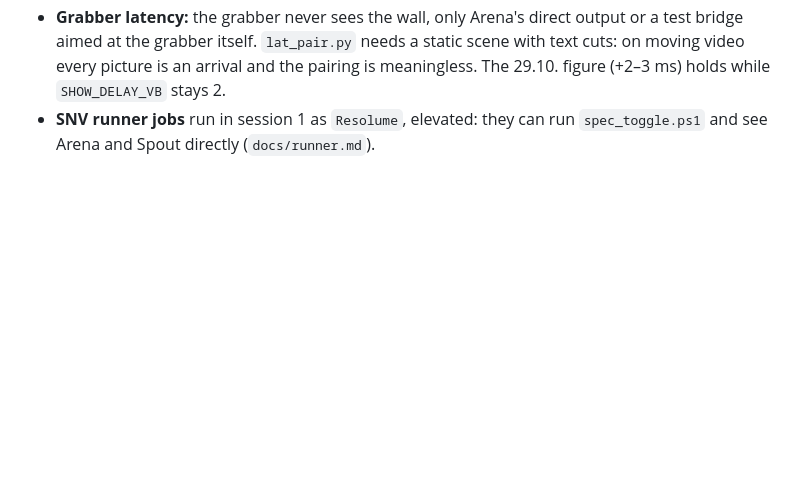
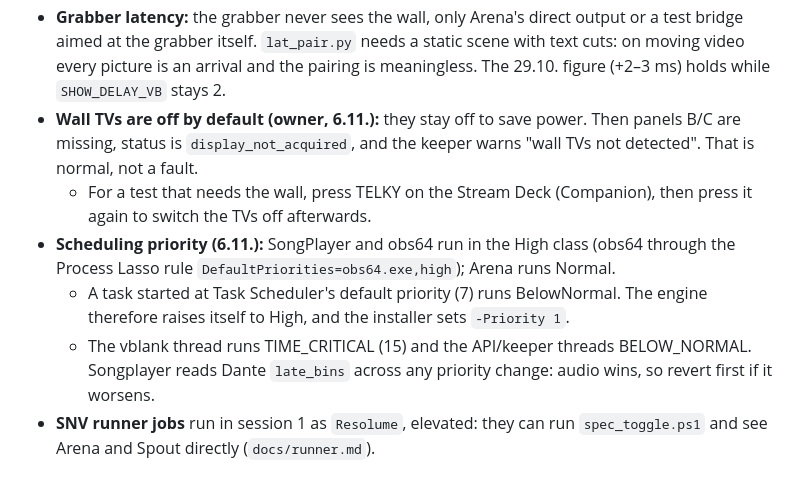
Before and after one commit to zbynekdrlik/wall-bridge, a Markdown page: .claude/rules/snv-windows.md, the part around the change. GitHub-like rendering; blank space fills up the shorter version.

Commit message:
Note TVs-off default, scheduling priorities and the wb-tray reference (#2)
Co-Authored-By: Claude Opus 5.5 <noreply@anthropic.com>

```diff
--- a/.claude/rules/snv-windows.md
+++ b/.claude/rules/snv-windows.md
@@ -45,4 +45,9 @@ paths:
 - **Arrival phase:** Arena's picture arrival phase wanders across the whole wall vblank interval within a minute (30.10.). The 2-vblank show delay is the margin against judder; 1 vblank is not safe.
 - **Stop-Process is asynchronous:** the exe stays locked for a moment after `Stop-Process -Force`; wait for the pid to go before copying over it (same-version reinstall failed 30.10.).
 - **Grabber latency:** the grabber never sees the wall, only Arena's direct output or a test bridge aimed at the grabber itself. `lat_pair.py` needs a static scene with text cuts: on moving video every picture is an arrival and the pairing is meaningless. The 29.10. figure (+2–3 ms) holds while `SHOW_DELAY_VB` stays 2.
+- **Wall TVs are off by default (owner, 6.11.):** they stay off to save power. Then panels B/C are missing, status is `display_not_acquired`, and the keeper warns "wall TVs not detected". That is normal, not a fault.
+  - For a test that needs the wall, press TELKY on the Stream Deck (Companion), then press it again to switch the TVs off afterwards.
+- **Scheduling priority (6.11.):** SongPlayer and obs64 run in the High class (obs64 through the Process Lasso rule `DefaultPriorities=obs64.exe,high`); Arena runs Normal.
+  - A task started at Task Scheduler's default priority (7) runs BelowNormal. The engine therefore raises itself to High, and the installer sets `-Priority 1`.
+  - The vblank thread runs TIME_CRITICAL (15) and the API/keeper threads BELOW_NORMAL. Songplayer reads Dante `late_bins` across any priority change: audio wins, so revert first if it worsens.
 - **SNV runner jobs** run in session 1 as `Resolume`, elevated: they can run `spec_toggle.ps1` and see Arena and Spout directly (`docs/runner.md`).
```
Also changed, not shown: CLAUDE.md (+1 -0 lines).
